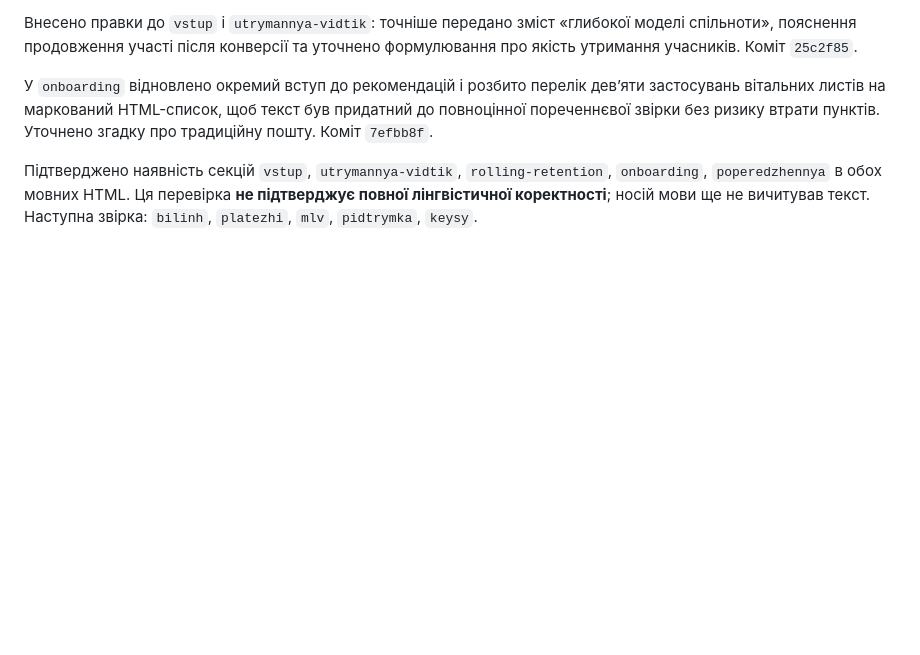
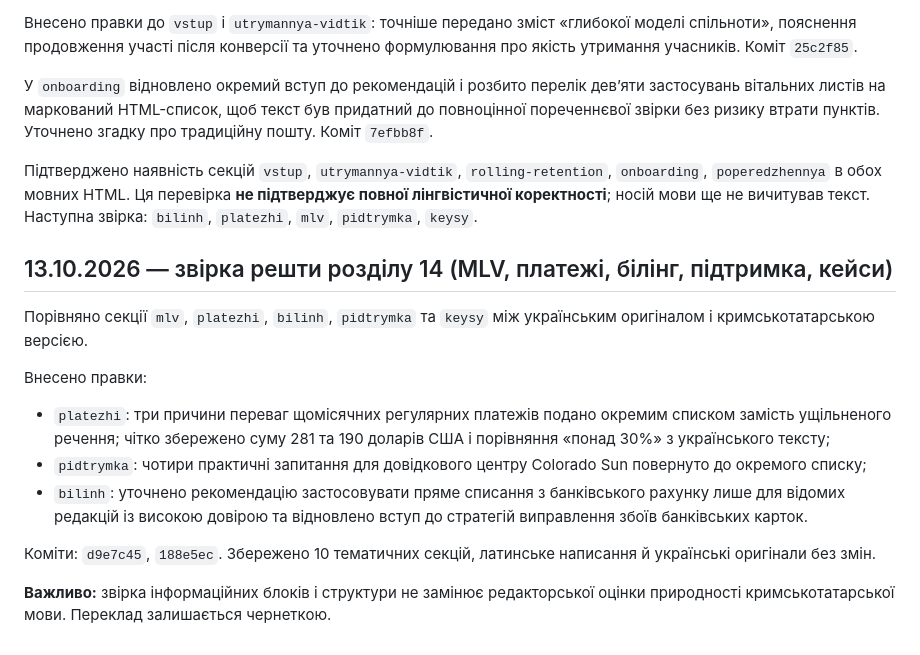
Before and after one commit to Ianitskyi/promedia-research, a Markdown page: membership-guide/crh/QA_EDITORIAL_AND_SITE_AUDIT_UK.md, the part around the change. GitHub-like rendering; blank space fills up the shorter version.

Commit message:
Document chapter 14 payment and support editorial alignment against Ukrainian original

```diff
--- a/membership-guide/crh/QA_EDITORIAL_AND_SITE_AUDIT_UK.md
+++ b/membership-guide/crh/QA_EDITORIAL_AND_SITE_AUDIT_UK.md
@@ -96,3 +96,16 @@
 У `onboarding` відновлено окремий вступ до рекомендацій і розбито перелік дев’яти застосувань вітальних листів на маркований HTML-список, щоб текст був придатний до повноцінної пореченнєвої звірки без ризику втрати пунктів. Уточнено згадку про традиційну пошту. Коміт `7efbb8f`.
 
 Підтверджено наявність секцій `vstup`, `utrymannya-vidtik`, `rolling-retention`, `onboarding`, `poperedzhennya` в обох мовних HTML. Ця перевірка **не підтверджує повної лінгвістичної коректності**; носій мови ще не вичитував текст. Наступна звірка: `bilinh`, `platezhi`, `mlv`, `pidtrymka`, `keysy`.
+
+## 13.10.2026 — звірка решти розділу 14 (MLV, платежі, білінг, підтримка, кейси)
+
+Порівняно секції `mlv`, `platezhi`, `bilinh`, `pidtrymka` та `keysy` між українським оригіналом і кримськотатарською версією.
+
+Внесено правки:
+- `platezhi`: три причини переваг щомісячних регулярних платежів подано окремим списком замість ущільненого речення; чітко збережено суму 281 та 190 доларів США і порівняння «понад 30%» з українського тексту;
+- `pidtrymka`: чотири практичні запитання для довідкового центру Colorado Sun повернуто до окремого списку;
+- `bilinh`: уточнено рекомендацію застосовувати пряме списання з банківського рахунку лише для відомих редакцій із високою довірою та відновлено вступ до стратегій виправлення збоїв банківських карток.
+
+Коміти: `d9e7c45`, `188e5ec`. Збережено 10 тематичних секцій, латинське написання й українські оригінали без змін.
+
+**Важливо:** звірка інформаційних блоків і структури не замінює редакторської оцінки природності кримськотатарської мови. Переклад залишається чернеткою.
```
